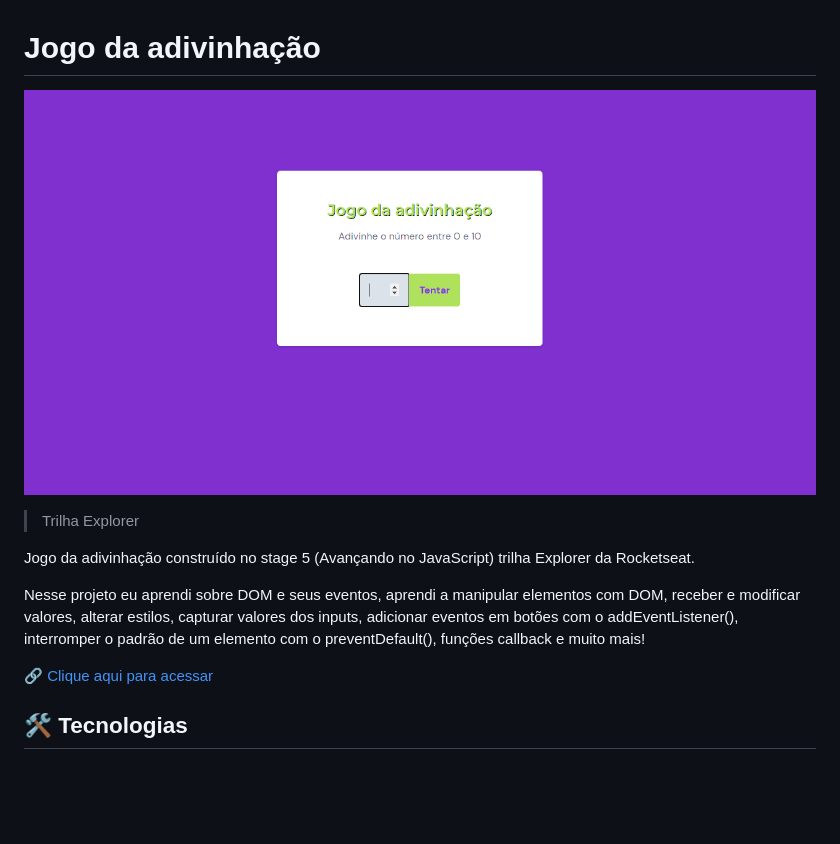
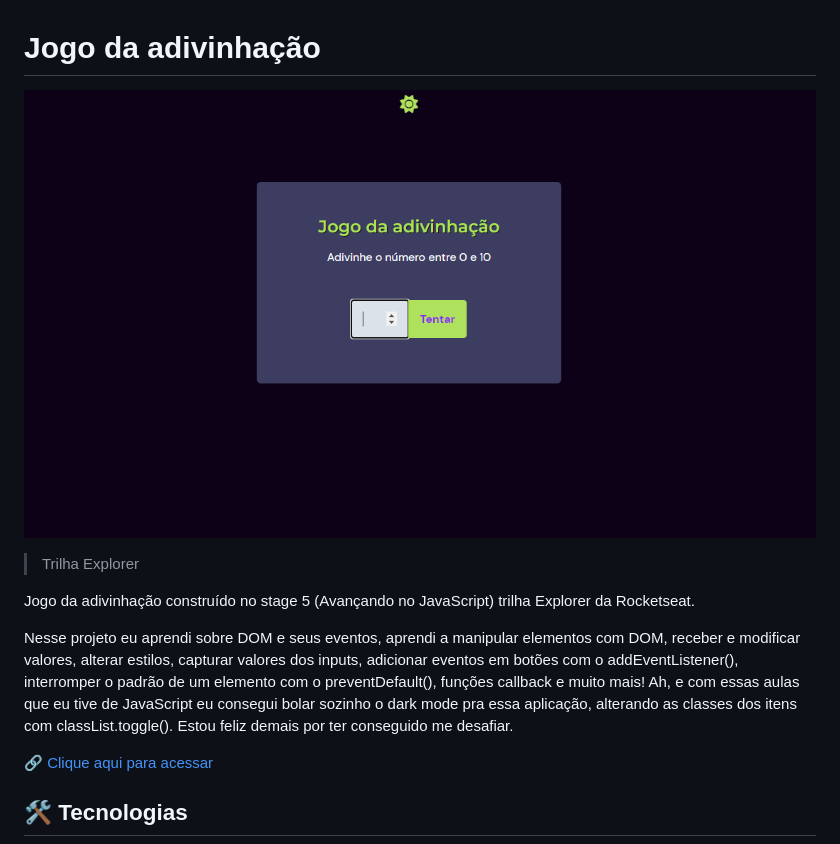
Before and after one commit to FilipeSantos07/Jogo-adivinhacao-Stage-5-Rocketseat, a Markdown page: README.md, the part around the change. Rendered like a GitHub page; pictures changed too: .github/preview.png; blank space fills up the shorter version.

```diff
--- a/README.md
+++ b/README.md
@@ -6,7 +6,7 @@
 
 Jogo da adivinhação construído no stage 5 (Avançando no JavaScript) trilha Explorer da Rocketseat.
 
-Nesse projeto eu aprendi sobre DOM e seus eventos, aprendi a manipular elementos com DOM, receber e modificar valores, alterar estilos, capturar valores dos inputs, adicionar eventos em botões com o addEventListener(), interromper o padrão de um elemento com o preventDefault(), funções callback e muito mais!
+Nesse projeto eu aprendi sobre DOM e seus eventos, aprendi a manipular elementos com DOM, receber e modificar valores, alterar estilos, capturar valores dos inputs, adicionar eventos em botões com o addEventListener(), interromper o padrão de um elemento com o preventDefault(), funções callback e muito mais! Ah, e com essas aulas que eu tive de JavaScript eu consegui bolar sozinho o dark mode pra essa aplicação, alterando as classes dos itens com classList.toggle(). Estou feliz demais por ter conseguido me desafiar.
 
 
 
```
Also changed, not shown: 3 other files.
